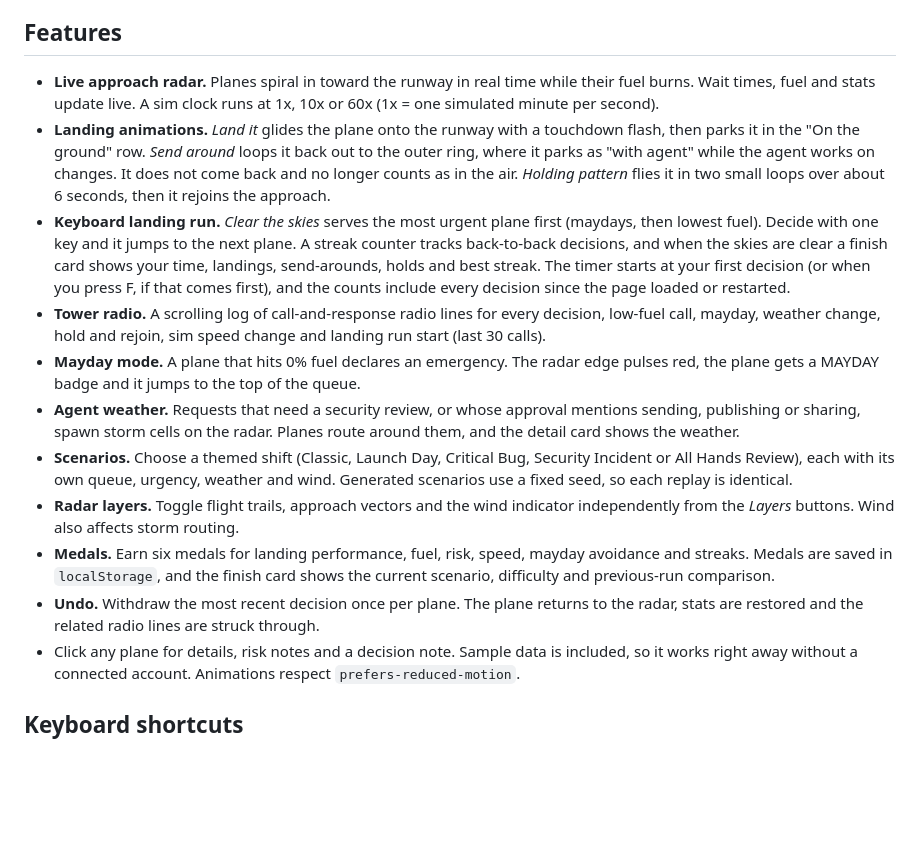
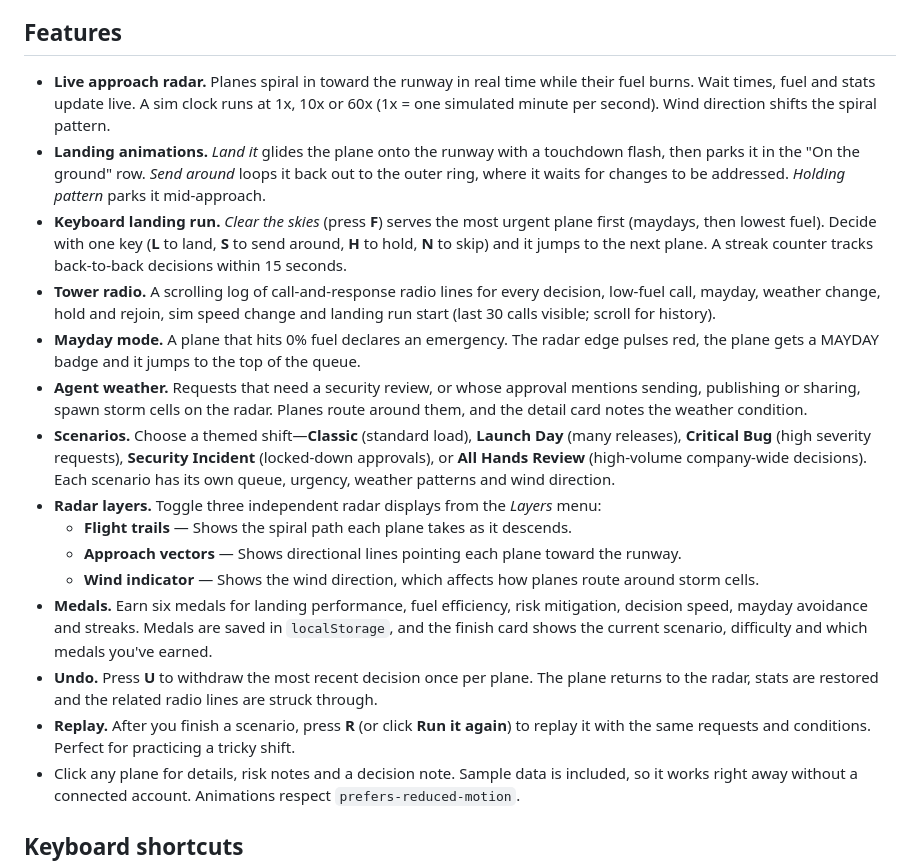
Before and after one commit to abtx2323/agent-control-tower, a Markdown page: README.md, the part around one of its changes. Drawn GitHub-style; blank space fills up the shorter version.

```diff
--- a/README.md
+++ b/README.md
@@ -36,16 +36,20 @@ All keys are listed under [Keyboard shortcuts](#keyboard-shortcuts).
 
 ## Features
 
-- **Live approach radar.** Planes spiral in toward the runway in real time while their fuel burns. Wait times, fuel and stats update live. A sim clock runs at 1x, 10x or 60x (1x = one simulated minute per second).
-- **Landing animations.** *Land it* glides the plane onto the runway with a touchdown flash, then parks it in the "On the ground" row. *Send around* loops it back out to the outer ring, where it parks as "with agent" while the agent works on changes. It does not come back and no longer counts as in the air. *Holding pattern* flies it in two small loops over about 6 seconds, then it rejoins the approach.
-- **Keyboard landing run.** *Clear the skies* serves the most urgent plane first (maydays, then lowest fuel). Decide with one key and it jumps to the next plane. A streak counter tracks back-to-back decisions, and when the skies are clear a finish card shows your time, landings, send-arounds, holds and best streak. The timer starts at your first decision (or when you press F, if that comes first), and the counts include every decision since the page loaded or restarted.
-- **Tower radio.** A scrolling log of call-and-response radio lines for every decision, low-fuel call, mayday, weather change, hold and rejoin, sim speed change and landing run start (last 30 calls).
+- **Live approach radar.** Planes spiral in toward the runway in real time while their fuel burns. Wait times, fuel and stats update live. A sim clock runs at 1x, 10x or 60x (1x = one simulated minute per second). Wind direction shifts the spiral pattern.
+- **Landing animations.** *Land it* glides the plane onto the runway with a touchdown flash, then parks it in the "On the ground" row. *Send around* loops it back out to the outer ring, where it waits for changes to be addressed. *Holding pattern* parks it mid-approach.
+- **Keyboard landing run.** *Clear the skies* (press **F**) serves the most urgent plane first (maydays, then lowest fuel). Decide with one key (**L** to land, **S** to send around, **H** to hold, **N** to skip) and it jumps to the next plane. A streak counter tracks back-to-back decisions within 15 seconds.
+- **Tower radio.** A scrolling log of call-and-response radio lines for every decision, low-fuel call, mayday, weather change, hold and rejoin, sim speed change and landing run start (last 30 calls visible; scroll for history).
 - **Mayday mode.** A plane that hits 0% fuel declares an emergency. The radar edge pulses red, the plane gets a MAYDAY badge and it jumps to the top of the queue.
-- **Agent weather.** Requests that need a security review, or whose approval mentions sending, publishing or sharing, spawn storm cells on the radar. Planes route around them, and the detail card shows the weather.
-- **Scenarios.** Choose a themed shift (Classic, Launch Day, Critical Bug, Security Incident or All Hands Review), each with its own queue, urgency, weather and wind. Generated scenarios use a fixed seed, so each replay is identical.
-- **Radar layers.** Toggle flight trails, approach vectors and the wind indicator independently from the *Layers* buttons. Wind also affects storm routing.
-- **Medals.** Earn six medals for landing performance, fuel, risk, speed, mayday avoidance and streaks. Medals are saved in `localStorage`, and the finish card shows the current scenario, difficulty and previous-run comparison.
-- **Undo.** Withdraw the most recent decision once per plane. The plane returns to the radar, stats are restored and the related radio lines are struck through.
+- **Agent weather.** Requests that need a security review, or whose approval mentions sending, publishing or sharing, spawn storm cells on the radar. Planes route around them, and the detail card notes the weather condition.
+- **Scenarios.** Choose a themed shift—**Classic** (standard load), **Launch Day** (many releases), **Critical Bug** (high severity requests), **Security Incident** (locked-down approvals), or **All Hands Review** (high-volume company-wide decisions). Each scenario has its own queue, urgency, weather patterns and wind direction.
+- **Radar layers.** Toggle three independent radar displays from the *Layers* menu:
+  - **Flight trails** — Shows the spiral path each plane takes as it descends.
+  - **Approach vectors** — Shows directional lines pointing each plane toward the runway.
+  - **Wind indicator** — Shows the wind direction, which affects how planes route around storm cells.
+- **Medals.** Earn six medals for landing performance, fuel efficiency, risk mitigation, decision speed, mayday avoidance and streaks. Medals are saved in `localStorage`, and the finish card shows the current scenario, difficulty and which medals you've earned.
+- **Undo.** Press **U** to withdraw the most recent decision once per plane. The plane returns to the radar, stats are restored and the related radio lines are struck through.
+- **Replay.** After you finish a scenario, press **R** (or click **Run it again**) to replay it with the same requests and conditions. Perfect for practicing a tricky shift.
 - Click any plane for details, risk notes and a decision note. Sample data is included, so it works right away without a connected account. Animations respect `prefers-reduced-motion`.
 
 ## Keyboard shortcuts
```
Also changed, not shown: other parts of README.md (+28 -14 lines).
